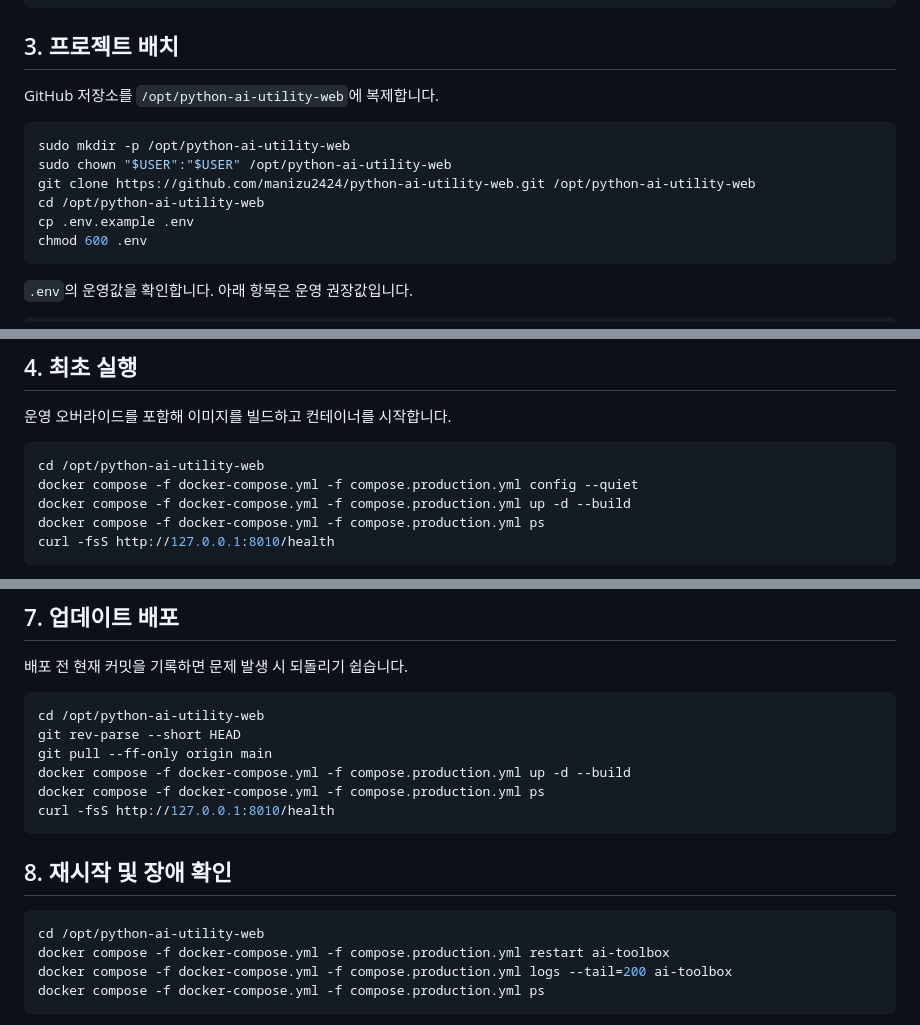
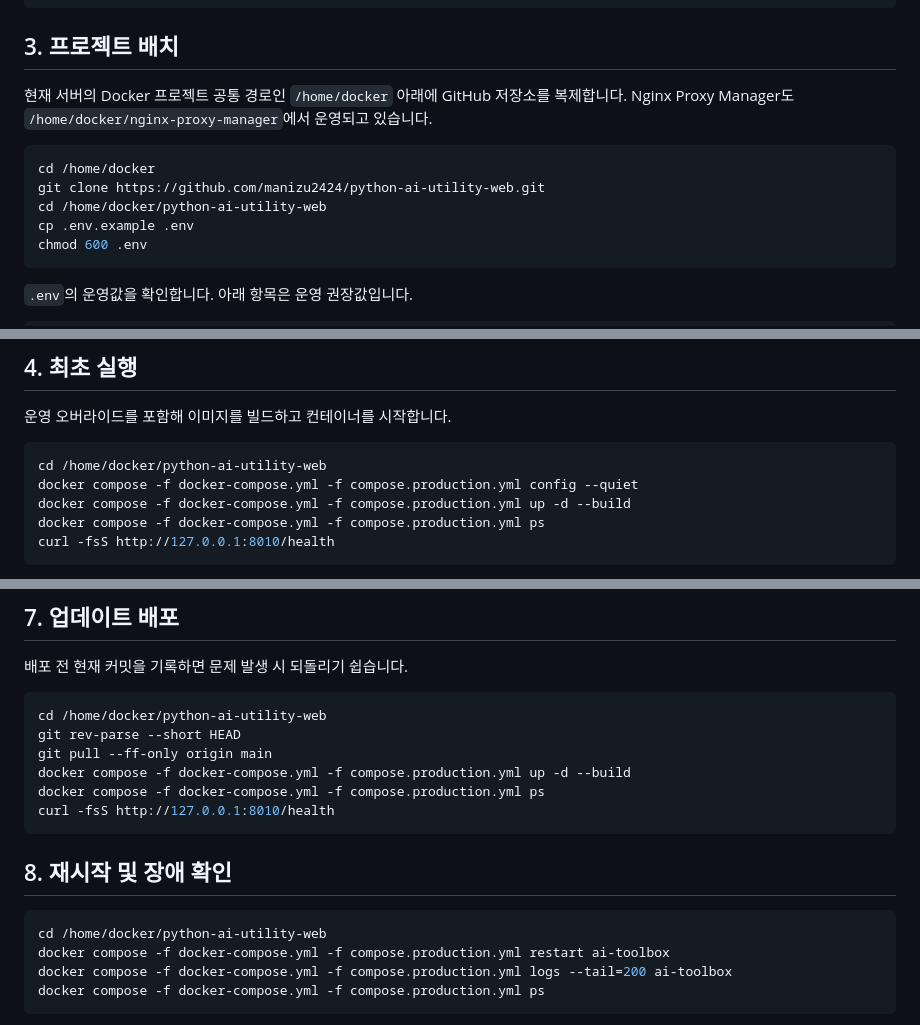
Before and after one commit to manizu2424/python-ai-utility-web, a Markdown page: DEPLOYMENT.md, 3 parts joined by grey strips. Drawn GitHub-style.

Commit message:
Document server Docker directory

````diff
--- a/DEPLOYMENT.md
+++ b/DEPLOYMENT.md
@@ -43,13 +43,14 @@ docker compose version
 
 ## 3. 프로젝트 배치
 
-GitHub 저장소를 `/opt/python-ai-utility-web`에 복제합니다.
+현재 서버의 Docker 프로젝트 공통 경로인 `/home/docker` 아래에 GitHub 저장소를
+복제합니다. Nginx Proxy Manager도 `/home/docker/nginx-proxy-manager`에서
+운영되고 있습니다.
 
 ```bash
-sudo mkdir -p /opt/python-ai-utility-web
-sudo chown "$USER":"$USER" /opt/python-ai-utility-web
-git clone https://github.com/manizu2424/python-ai-utility-web.git /opt/python-ai-utility-web
-cd /opt/python-ai-utility-web
+cd /home/docker
+git clone https://github.com/manizu2424/python-ai-utility-web.git
+cd /home/docker/python-ai-utility-web
 cp .env.example .env
 chmod 600 .env
 ```
@@ -94,7 +95,7 @@ VPS에서 이 앱이 사용할 수 있는 최대 자원을 제한합니다. 서
 운영 오버라이드를 포함해 이미지를 빌드하고 컨테이너를 시작합니다.
 
 ```bash
-cd /opt/python-ai-utility-web
+cd /home/docker/python-ai-utility-web
 docker compose -f docker-compose.yml -f compose.production.yml config --quiet
 docker compose -f docker-compose.yml -f compose.production.yml up -d --build
 docker compose -f docker-compose.yml -f compose.production.yml ps
@@ -157,7 +158,7 @@ docker compose -f docker-compose.yml -f compose.production.yml logs --tail=100 a
 배포 전 현재 커밋을 기록하면 문제 발생 시 되돌리기 쉽습니다.
 
 ```bash
-cd /opt/python-ai-utility-web
+cd /home/docker/python-ai-utility-web
 git rev-parse --short HEAD
 git pull --ff-only origin main
 docker compose -f docker-compose.yml -f compose.production.yml up -d --build
@@ -168,7 +169,7 @@ curl -fsS http://127.0.0.1:8010/health
 ## 8. 재시작 및 장애 확인
 
 ```bash
-cd /opt/python-ai-utility-web
+cd /home/docker/python-ai-utility-web
 docker compose -f docker-compose.yml -f compose.production.yml restart ai-toolbox
 docker compose -f docker-compose.yml -f compose.production.yml logs --tail=200 ai-toolbox
 docker compose -f docker-compose.yml -f compose.production.yml ps
````
Also changed, not shown: other parts of DEPLOYMENT.md (+1 -1 lines).
